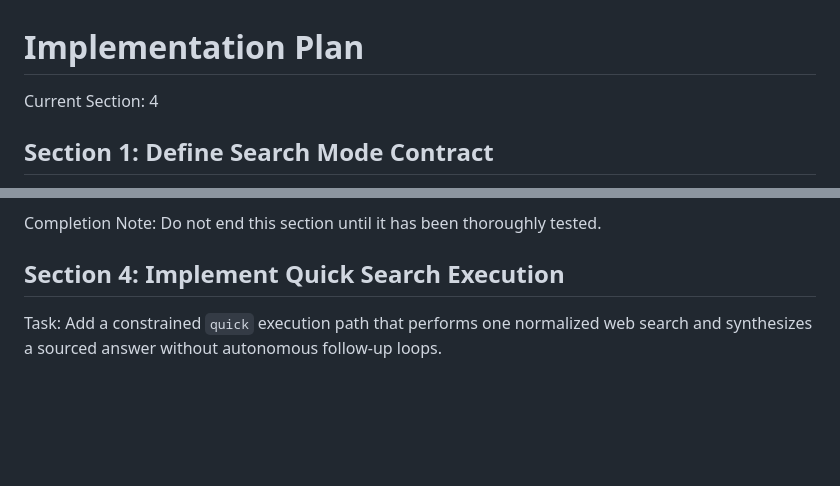
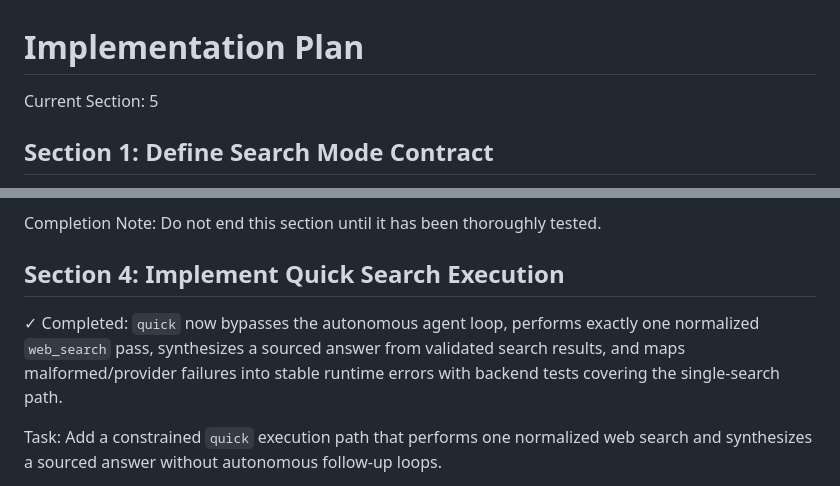
Before and after one commit to Nickbohm555/web-agent, a Markdown page: IMPLEMENTATION_PLAN.md, 2 parts joined by grey strips. Drawn GitHub-style; blank space fills up the shorter version.

Commit message:
Advance implementation plan after section 4

```diff
--- a/IMPLEMENTATION_PLAN.md
+++ b/IMPLEMENTATION_PLAN.md
@@ -1,5 +1,5 @@
 # Implementation Plan
-Current Section: 4
+Current Section: 5
 
 ## Section 1: Define Search Mode Contract
 
@@ -70,6 +70,8 @@ Completion Note:
 Do not end this section until it has been thoroughly tested.
 
 ## Section 4: Implement Quick Search Execution
+
+✓ Completed: `quick` now bypasses the autonomous agent loop, performs exactly one normalized `web_search` pass, synthesizes a sourced answer from validated search results, and maps malformed/provider failures into stable runtime errors with backend tests covering the single-search path.
 
 Task:
 Add a constrained `quick` execution path that performs one normalized web search and synthesizes a sourced answer without autonomous follow-up loops.
```
